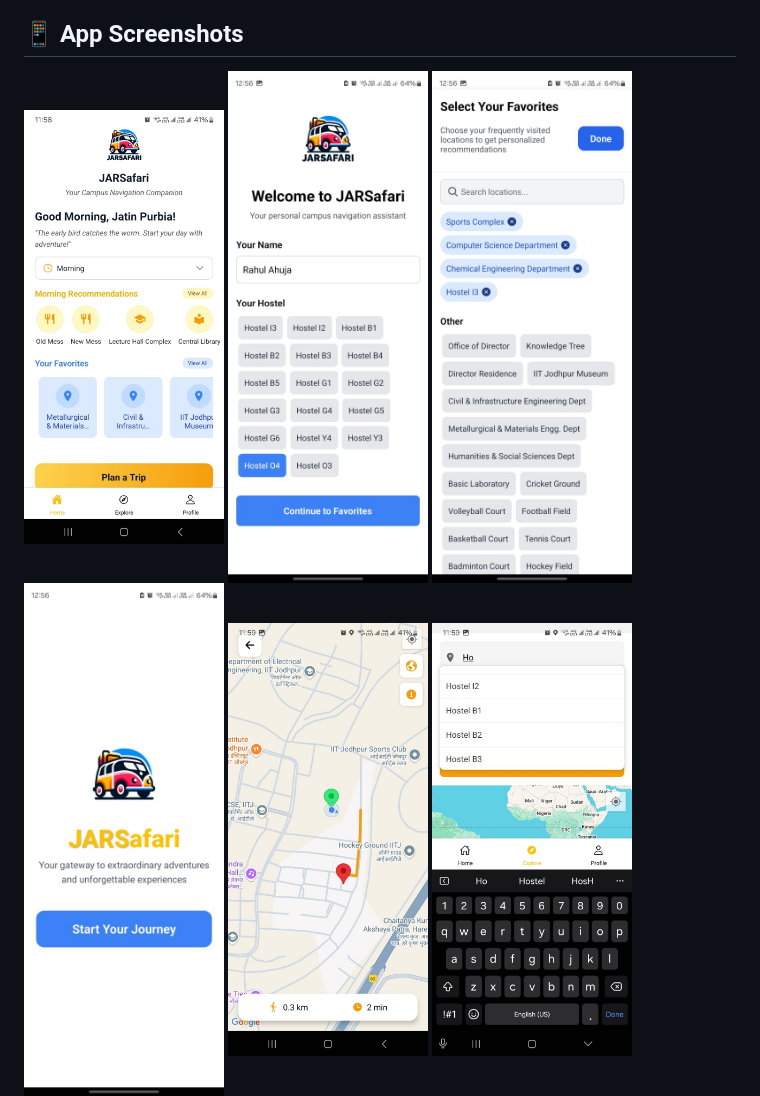
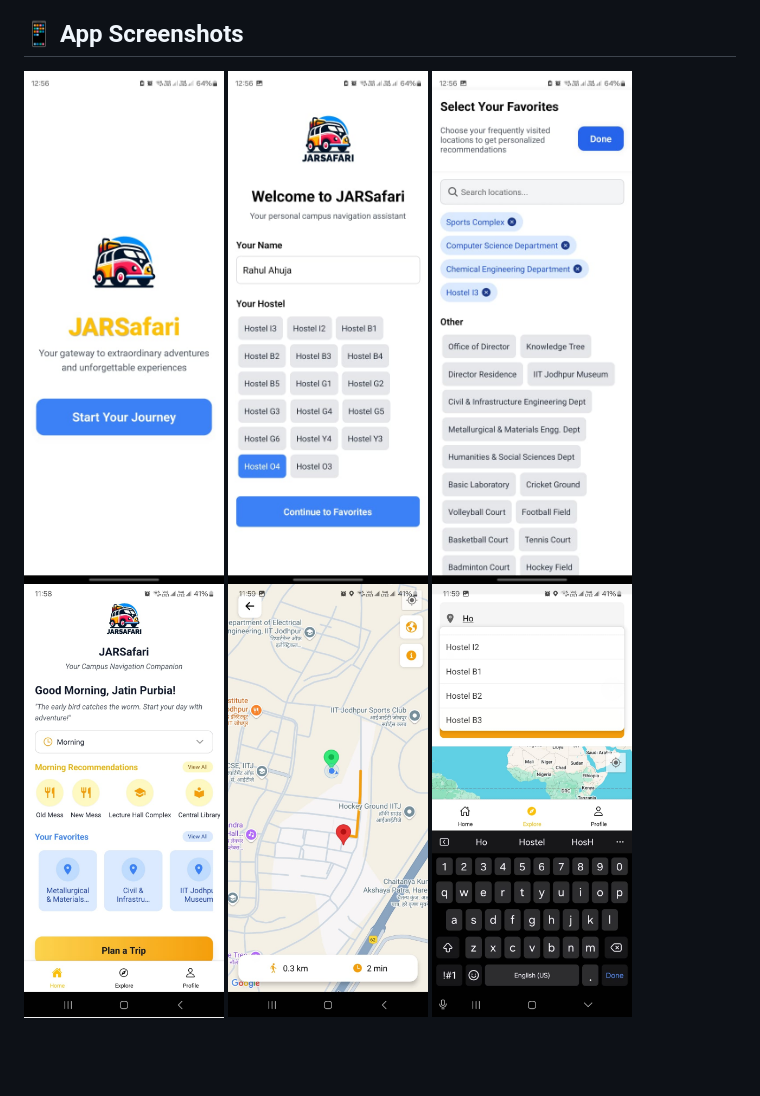
Before and after one commit to Jatin-Purbia/JARSafari, a Markdown page: README.md, the part around the change. Drawn GitHub-style; blank space fills up the shorter version.

```diff
--- a/README.md
+++ b/README.md
@@ -30,10 +30,10 @@
 ## 📱 App Screenshots
 
 <div style="display: flex; flex-wrap: wrap; gap: 10px;">
-  <img src="Frontend/assets/app_view/home.jpg" alt="JARSafari Home Screen showing campus map with highlighted locations" width="200"/>
+    <img src="Frontend/assets/app_view/flanding.jpg" alt="JARSafari Multi-Stop Planning Screen with route options" width="200"/>
   <img src="Frontend/assets/app_view/info.jpg" alt="JARSafari Location Information Screen with detailed building info" width="200"/>
   <img src="Frontend/assets/app_view/favorites.jpg" alt="JARSafari Favorites Screen showing saved locations" width="200"/>
-  <img src="Frontend/assets/app_view/flanding.jpg" alt="JARSafari Multi-Stop Planning Screen with route options" width="200"/>
+    <img src="Frontend/assets/app_view/home.jpg" alt="JARSafari Home Screen showing campus map with highlighted locations" width="200"/>
   <img src="Frontend/assets/app_view/gps.jpg" alt="JARSafari GPS Navigation Screen with live tracking" width="200"/>
   <img src="Frontend/assets/app_view/autorec.jpg" alt="JARSafari First Landing Screen with welcome message" width="200"/>
   <img src="Frontend/assets/app_view/stops.jpg" alt="JARSafari Multi-Stop Route Screen showing waypoints" width="200"/>
```
